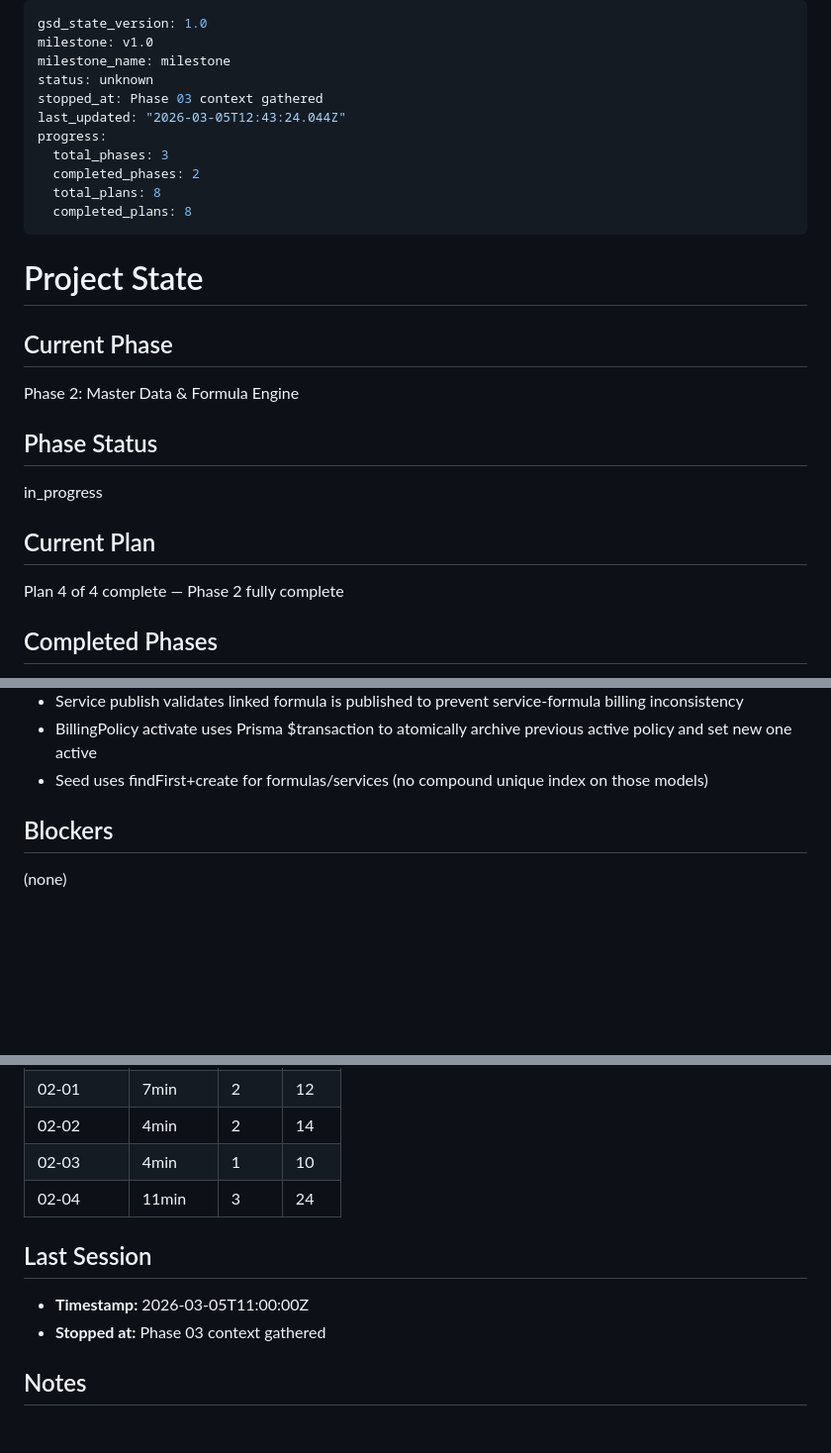
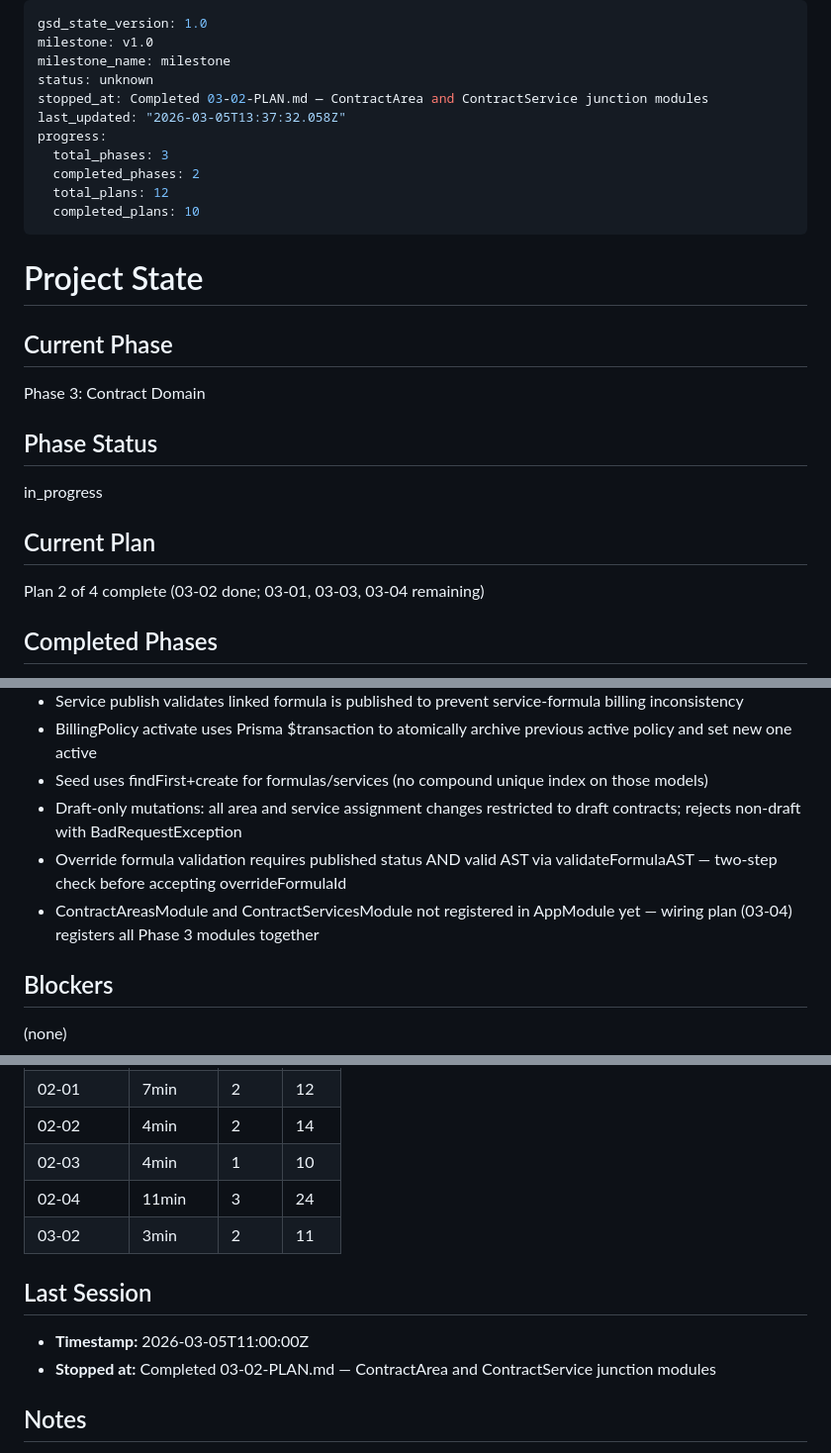
Before and after one commit to aslanmehmet306/cms-nonaero, a Markdown page: .planning/STATE.md, 3 parts joined by grey strips. Shown at 99% size. GitHub-like rendering; blank space fills up the shorter version.

Commit message:
docs(03-02): complete ContractArea+ContractService junction modules plan
- 03-02-SUMMARY.md created with all decisions and deviations documented
- STATE.md updated: Phase 3 in progress, plan 2/4 complete, decisions added
- ROADMAP.md updated with phase 3 progress (2/4 summaries present)
- Requirements R4.5, R4.6 completed

Co-Authored-By: Claude Opus 4.6 <noreply@anthropic.com>

```diff
--- a/.planning/STATE.md
+++ b/.planning/STATE.md
@@ -3,20 +3,20 @@ gsd_state_version: 1.0
 milestone: v1.0
 milestone_name: milestone
 status: unknown
-stopped_at: Phase 03 context gathered
-last_updated: "2026-03-05T12:43:24.044Z"
+stopped_at: Completed 03-02-PLAN.md — ContractArea and ContractService junction modules
+last_updated: "2026-03-05T13:37:32.058Z"
 progress:
   total_phases: 3
   completed_phases: 2
-  total_plans: 8
-  completed_plans: 8
+  total_plans: 12
+  completed_plans: 10
 ---
 
 # Project State
 
 ## Current Phase
 
-Phase 2: Master Data & Formula Engine
+Phase 3: Contract Domain
 
 ## Phase Status
 
@@ -24,7 +24,7 @@ in_progress
 
 ## Current Plan
 
-Plan 4 of 4 complete — Phase 2 fully complete
+Plan 2 of 4 complete (03-02 done; 03-01, 03-03, 03-04 remaining)
 
 ## Completed Phases
 
@@ -76,6 +77,9 @@ Plan 4 of 4 complete — Phase 2 fully complete
 - Service publish validates linked formula is published to prevent service-formula billing inconsistency
 - BillingPolicy activate uses Prisma $transaction to atomically archive previous active policy and set new one active
 - Seed uses findFirst+create for formulas/services (no compound unique index on those models)
+- Draft-only mutations: all area and service assignment changes restricted to draft contracts; rejects non-draft with BadRequestException
+- Override formula validation requires published status AND valid AST via validateFormulaAST — two-step check before accepting overrideFormulaId
+- ContractAreasModule and ContractServicesModule not registered in AppModule yet — wiring plan (03-04) registers all Phase 3 modules together
 
 ## Blockers
 
@@ -105,11 +110,12 @@ Plan 4 of 4 complete — Phase 2 fully complete
 | 02-02      | 4min     | 2     | 14    |
 | 02-03      | 4min     | 1     | 10    |
 | 02-04      | 11min    | 3     | 24    |
+| 03-02      | 3min     | 2     | 11    |
 
 ## Last Session
 
 - **Timestamp:** 2026-03-05T11:00:00Z
-- **Stopped at:** Phase 03 context gathered
+- **Stopped at:** Completed 03-02-PLAN.md — ContractArea and ContractService junction modules
 
 ## Notes
 
```
Also changed, not shown: other parts of .planning/STATE.md (+2 -0 lines), .planning/ROADMAP.md (+1 -1 lines), 1 other file.
